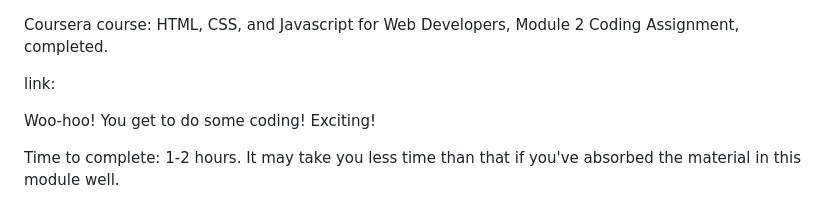
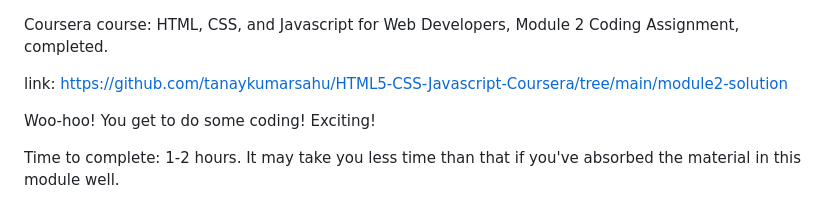
Before and after one commit to tanaykumarsahu/HTML5-CSS-Javascript-Coursera, a Markdown page: module2-solution/README.md, the part around the change. Rendered like a GitHub page.

```diff
--- a/module2-solution/README.md
+++ b/module2-solution/README.md
@@ -1,6 +1,6 @@
 Coursera course: HTML, CSS, and Javascript for Web Developers, Module 2 Coding Assignment, completed.
 
-link:
+link: https://github.com/tanaykumarsahu/HTML5-CSS-Javascript-Coursera/tree/main/module2-solution
 
 Woo-hoo! You get to do some coding! Exciting!
 
```
